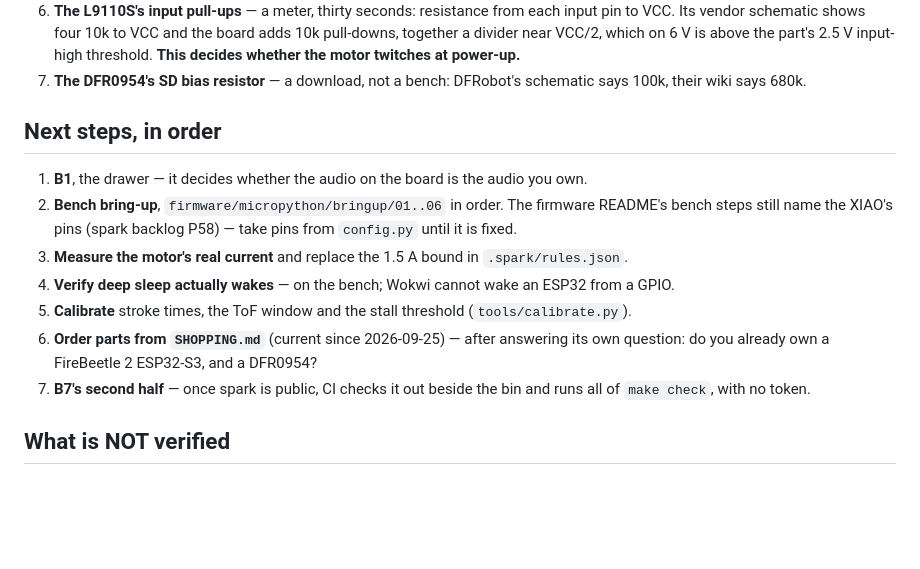
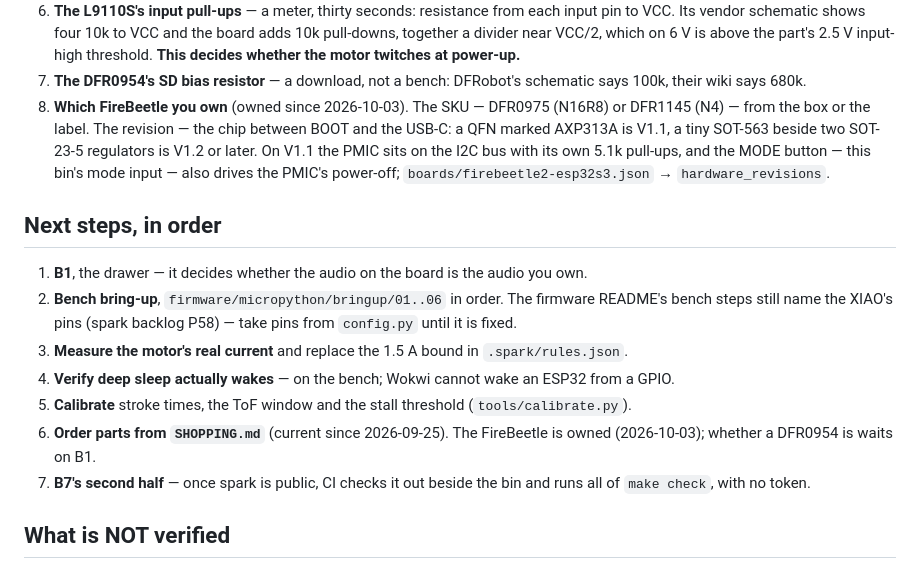
Before and after one commit to xmejkal/sisuo-brain-transplant, a Markdown page: STATUS.md, the part around the change. Drawn GitHub-style; blank space fills up the shorter version.

```diff
--- a/STATUS.md
+++ b/STATUS.md
@@ -59,6 +59,11 @@ the change; the sixth is now an advisory.
    whether the motor twitches at power-up.**
 7. **The DFR0954's SD bias resistor** — a download, not a bench: DFRobot's schematic says 100k,
    their wiki says 680k.
+8. **Which FireBeetle you own** (owned since 2026-10-03). The SKU — DFR0975 (N16R8) or DFR1145
+   (N4) — from the box or the label. The revision — the chip between BOOT and the USB-C: a QFN
+   marked AXP313A is V1.1, a tiny SOT-563 beside two SOT-23-5 regulators is V1.2 or later. On V1.1
+   the PMIC sits on the I2C bus with its own 5.1k pull-ups, and the MODE button — this bin's mode
+   input — also drives the PMIC's power-off; `boards/firebeetle2-esp32s3.json` → `hardware_revisions`.
 
 ## Next steps, in order
 
@@ -68,8 +73,8 @@ the change; the sixth is now an advisory.
 3. **Measure the motor's real current** and replace the 1.5 A bound in `.spark/rules.json`.
 4. **Verify deep sleep actually wakes** — on the bench; Wokwi cannot wake an ESP32 from a GPIO.
 5. **Calibrate** stroke times, the ToF window and the stall threshold (`tools/calibrate.py`).
-6. **Order parts from `SHOPPING.md`** (current since 2026-09-25) — after answering its own question:
-   do you already own a FireBeetle 2 ESP32-S3, and a DFR0954?
+6. **Order parts from `SHOPPING.md`** (current since 2026-09-25). The FireBeetle is owned
+   (2026-10-03); whether a DFR0954 is waits on B1.
 7. **B7's second half** — once spark is public, CI checks it out beside the bin and runs all of
    `make check`, with no token.
 
```
Also changed, not shown: CLAUDE.md (+2 -2 lines), SHOPPING.md (+2 -1 lines).
